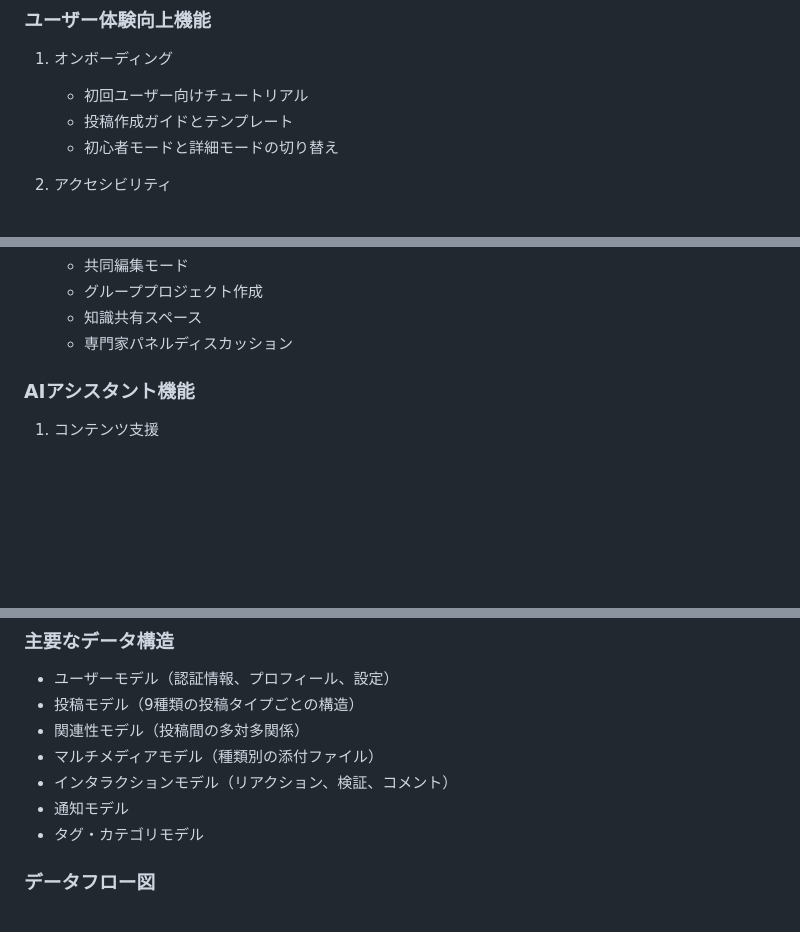
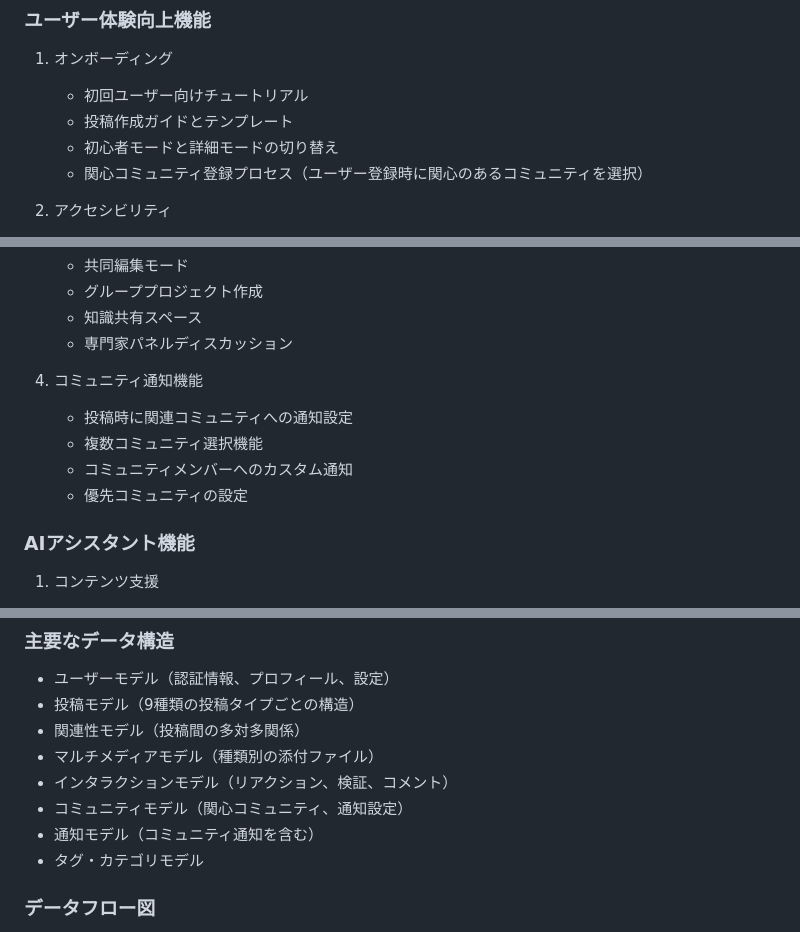
Before and after one commit to sika7/kagami, a Markdown page: specs/functional.md, 3 parts joined by grey strips. Rendered like a GitHub page; blank space fills up the shorter version.

Commit message:
仕様書を更新

```diff
--- a/specs/functional.md
+++ b/specs/functional.md
@@ -115,6 +115,7 @@
    * 初回ユーザー向けチュートリアル
    * 投稿作成ガイドとテンプレート
    * 初心者モードと詳細モードの切り替え
+   * 関心コミュニティ登録プロセス（ユーザー登録時に関心のあるコミュニティを選択）
 
 2. アクセシビリティ
    * スクリーンリーダー対応
@@ -148,6 +149,12 @@
    * グループプロジェクト作成
    * 知識共有スペース
    * 専門家パネルディスカッション
+
+4. コミュニティ通知機能
+   * 投稿時に関連コミュニティへの通知設定
+   * 複数コミュニティ選択機能
+   * コミュニティメンバーへのカスタム通知
+   * 優先コミュニティの設定
 
 ### AIアシスタント機能
 
@@ -234,7 +241,8 @@
 * 関連性モデル（投稿間の多対多関係）
 * マルチメディアモデル（種類別の添付ファイル）
 * インタラクションモデル（リアクション、検証、コメント）
-* 通知モデル
+* コミュニティモデル（関心コミュニティ、通知設定）
+* 通知モデル（コミュニティ通知を含む）
 * タグ・カテゴリモデル
 
 ### データフロー図
```
